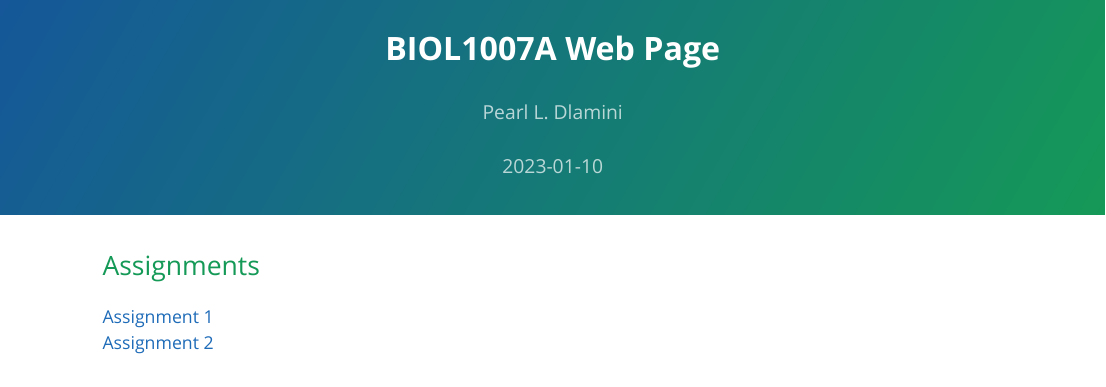
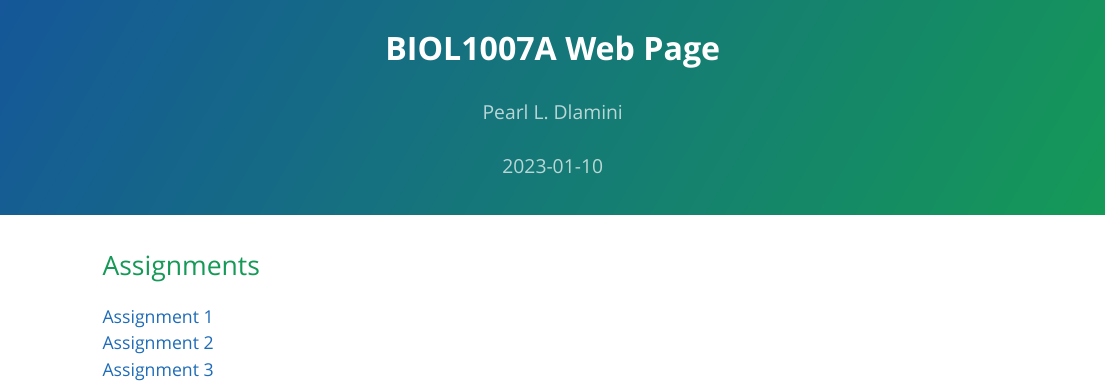
Before and after one commit to peardlam/BIOL1007A, an R Markdown document (index.Rmd): the page in a window 1100 px wide, from its top. The pictures show the output file index.html that the author committed with the source, opened offline.

Commit message:
getting webpage up

```diff
--- a/index.Rmd
+++ b/index.Rmd
@@ -12,3 +12,4 @@ output:
 
 [Assignment 1](Assignment_1.html)
 [Assignment 2](Assignment_2.html)
+[Assignment 3](Assignment_3.html)
```
Also changed, not shown: index.html.
